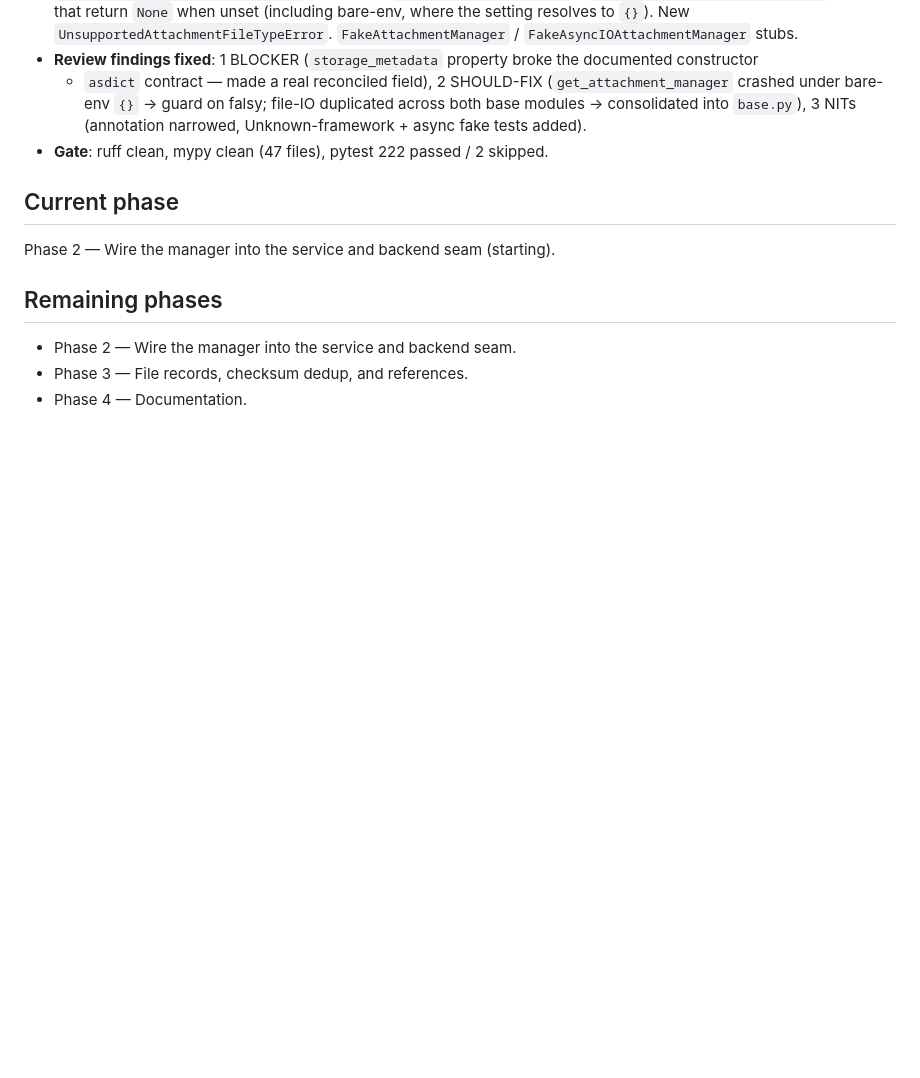
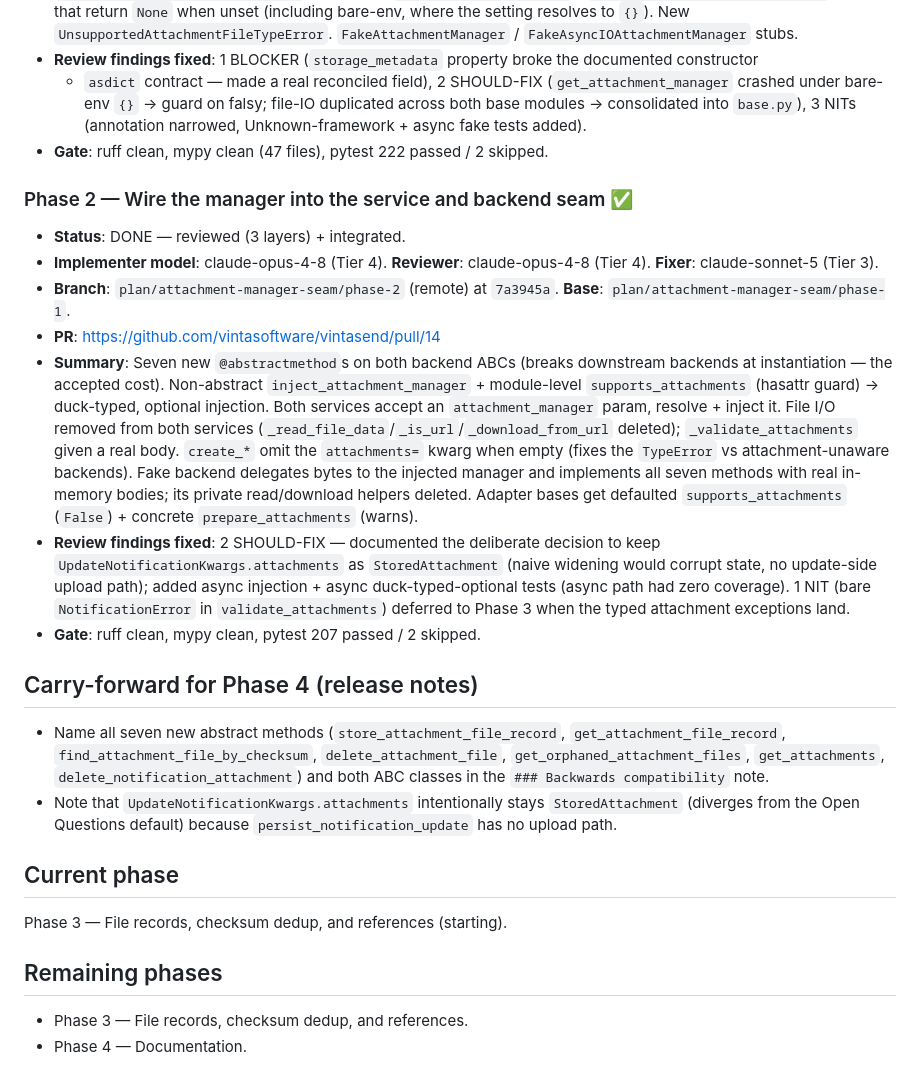
Before and after one commit to vintasoftware/vintasend, a Markdown page: ai-plans/TRACKING_attachment-manager-seam.md, the part around the change. Drawn GitHub-style; blank space fills up the shorter version.

Commit message:
Update tracking after phase 2

```diff
--- a/ai-plans/TRACKING_attachment-manager-seam.md
+++ b/ai-plans/TRACKING_attachment-manager-seam.md
@@ -52,13 +52,45 @@ commit was carried into the worktree; Phases 2–4 run there. The main checkout
   added).
 - **Gate**: ruff clean, mypy clean (47 files), pytest 222 passed / 2 skipped.
 
+### Phase 2 — Wire the manager into the service and backend seam ✅
+
+- **Status**: DONE — reviewed (3 layers) + integrated.
+- **Implementer model**: claude-opus-4-8 (Tier 4). **Reviewer**: claude-opus-4-8 (Tier 4).
+  **Fixer**: claude-sonnet-5 (Tier 3).
+- **Branch**: `plan/attachment-manager-seam/phase-2` (remote) at `7a3945a`.
+  **Base**: `plan/attachment-manager-seam/phase-1`.
+- **PR**: https://github.com/vintasoftware/vintasend/pull/14
+- **Summary**: Seven new `@abstractmethod`s on both backend ABCs (breaks downstream backends at
+  instantiation — the accepted cost). Non-abstract `inject_attachment_manager` + module-level
+  `supports_attachments` (hasattr guard) → duck-typed, optional injection. Both services accept an
+  `attachment_manager` param, resolve + inject it. File I/O removed from both services
+  (`_read_file_data`/`_is_url`/`_download_from_url` deleted); `_validate_attachments` given a real
+  body. `create_*` omit the `attachments=` kwarg when empty (fixes the `TypeError` vs
+  attachment-unaware backends). Fake backend delegates bytes to the injected manager and implements
+  all seven methods with real in-memory bodies; its private read/download helpers deleted. Adapter
+  bases get defaulted `supports_attachments` (`False`) + concrete `prepare_attachments` (warns).
+- **Review findings fixed**: 2 SHOULD-FIX — documented the deliberate decision to keep
+  `UpdateNotificationKwargs.attachments` as `StoredAttachment` (naive widening would corrupt state,
+  no update-side upload path); added async injection + async duck-typed-optional tests (async path
+  had zero coverage). 1 NIT (bare `NotificationError` in `validate_attachments`) deferred to Phase 3
+  when the typed attachment exceptions land.
+- **Gate**: ruff clean, mypy clean, pytest 207 passed / 2 skipped.
+
+## Carry-forward for Phase 4 (release notes)
+
+- Name all seven new abstract methods (`store_attachment_file_record`, `get_attachment_file_record`,
+  `find_attachment_file_by_checksum`, `delete_attachment_file`, `get_orphaned_attachment_files`,
+  `get_attachments`, `delete_notification_attachment`) and both ABC classes in the
+  `### Backwards compatibility` note.
+- Note that `UpdateNotificationKwargs.attachments` intentionally stays `StoredAttachment` (diverges
+  from the Open Questions default) because `persist_notification_update` has no upload path.
+
 ## Current phase
 
-Phase 2 — Wire the manager into the service and backend seam (starting).
+Phase 3 — File records, checksum dedup, and references (starting).
 
 ## Remaining phases
 
-- Phase 2 — Wire the manager into the service and backend seam.
 - Phase 3 — File records, checksum dedup, and references.
 - Phase 4 — Documentation.
 
```
